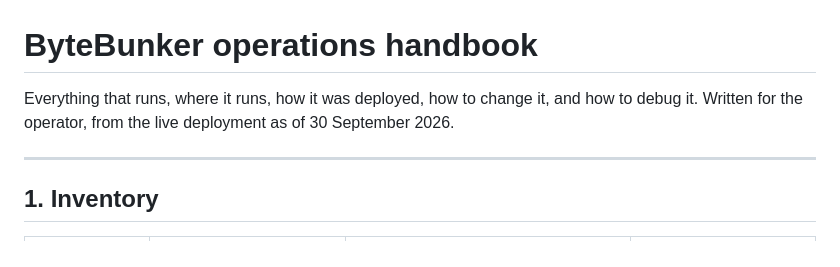
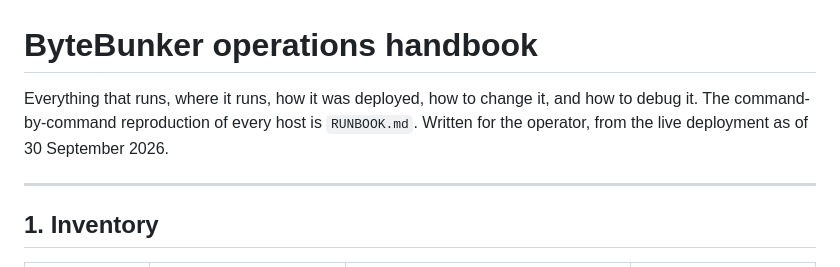
Before and after one commit to bytebunkerlabs/bytebunker-console, a Markdown page: docs/OPERATIONS.md, the part around the change. Rendered like a GitHub page.

```diff
--- a/docs/OPERATIONS.md
+++ b/docs/OPERATIONS.md
@@ -1,7 +1,7 @@
 # ByteBunker operations handbook
 
 Everything that runs, where it runs, how it was deployed, how to change it, and how to
-debug it. Written for the operator, from the live deployment as of 30 September 2026.
+debug it. The command-by-command reproduction of every host is `RUNBOOK.md`. Written for the operator, from the live deployment as of 30 September 2026.
 
 ---
 
```
Also changed, not shown: README.md (+3 -2 lines), docs/RUNBOOK.md (added, +429 -0 lines).
